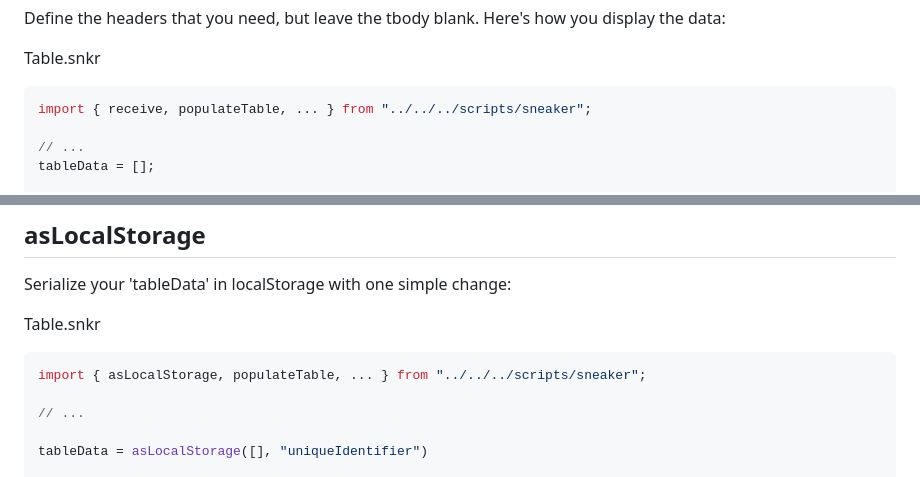
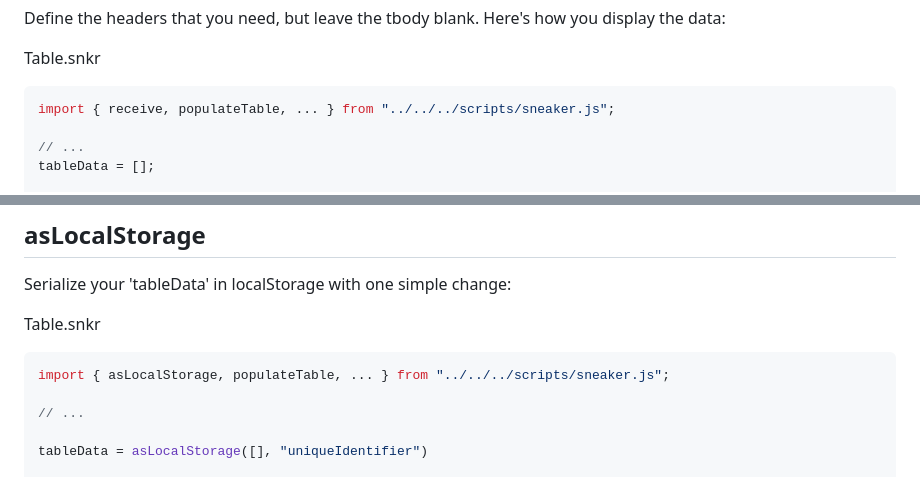
Before and after one commit to YeagerCS/sneaker.js, a Markdown page: README.md, 2 parts joined by grey strips. Drawn GitHub-style.

````diff
--- a/README.md
+++ b/README.md
@@ -310,7 +310,7 @@ Define the headers that you need, but leave the tbody blank. Here's how you disp
 
 Table.snkr
 ```js
-import { receive, populateTable, ... } from "../../../scripts/sneaker";
+import { receive, populateTable, ... } from "../../../scripts/sneaker.js";
 
 // ...
 tableData = [];
@@ -339,7 +339,7 @@ Serialize your 'tableData' in localStorage with one simple change:
 
 Table.snkr
 ```js
-import { asLocalStorage, populateTable, ... } from "../../../scripts/sneaker";
+import { asLocalStorage, populateTable, ... } from "../../../scripts/sneaker.js";
 
 // ...
 
````
Also changed, not shown: other parts of README.md (+10 -10 lines).
